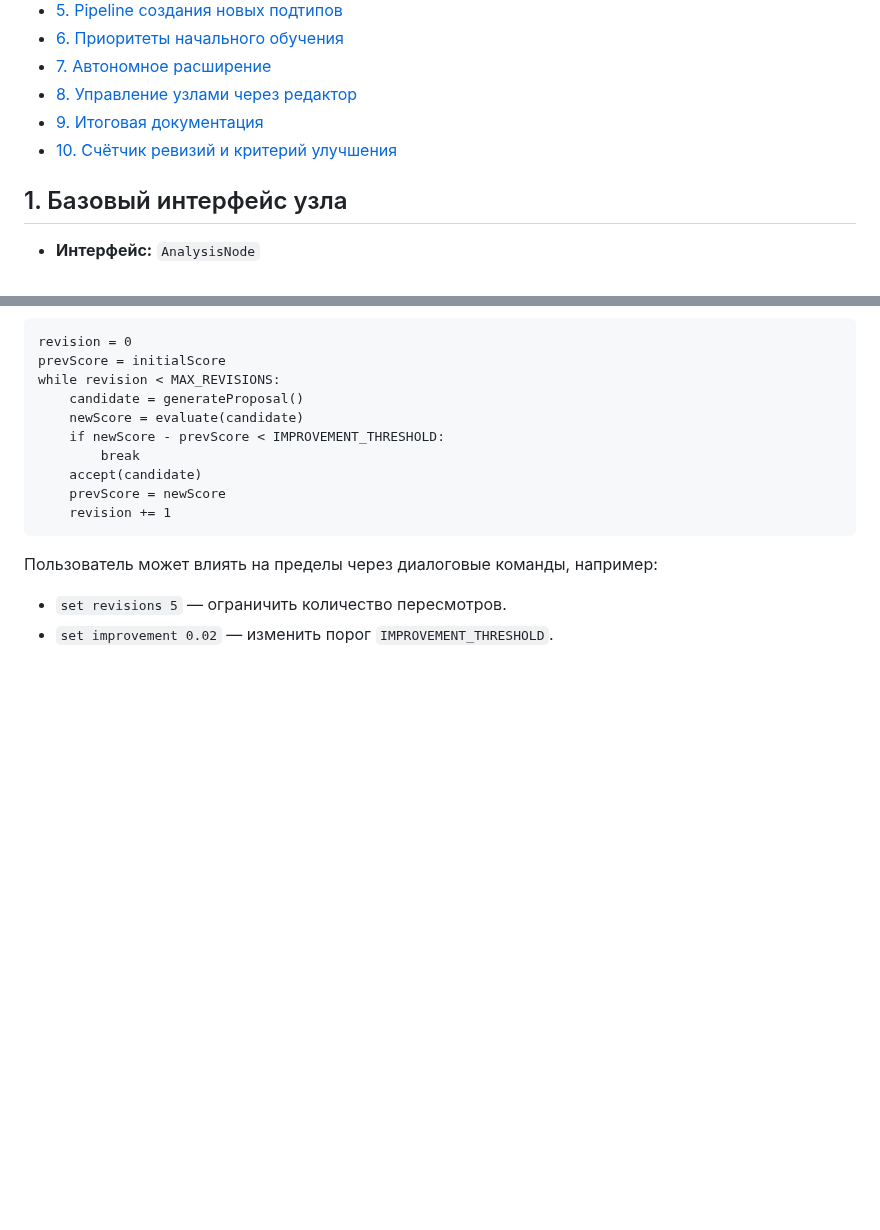
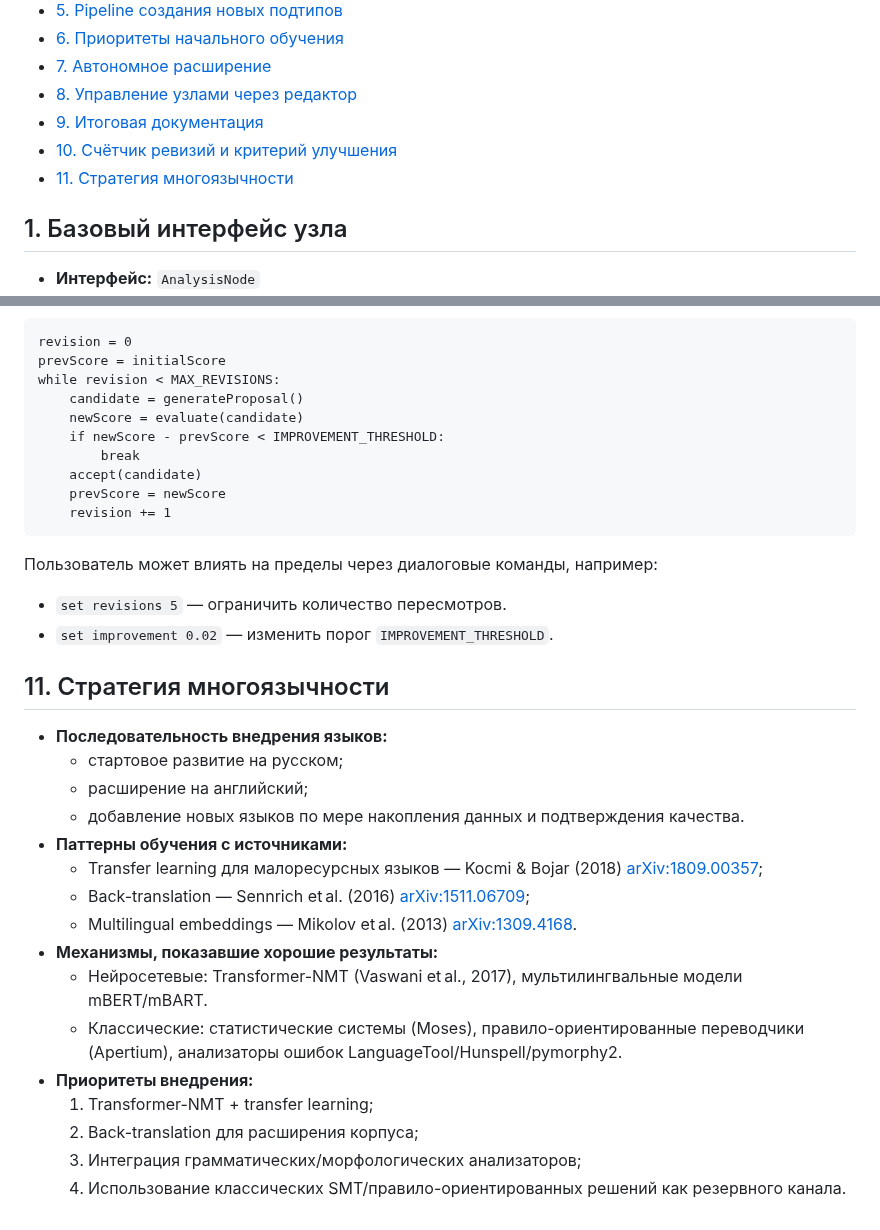
Before and after one commit to redvampir/Multicode_V3, a Markdown page: docs/neira/analysis-nodes.md, 2 parts joined by grey strips. Drawn GitHub-style; blank space fills up the shorter version.

Commit message:
docs: add multilingual strategy

```diff
--- a/docs/neira/analysis-nodes.md
+++ b/docs/neira/analysis-nodes.md
@@ -11,6 +11,7 @@
 - [8. Управление узлами через редактор](#8-управление-узлами-через-редактор)
 - [9. Итоговая документация](#9-итоговая-документация)
 - [10. Счётчик ревизий и критерий улучшения](#10-счётчик-ревизий-и-критерий-улучшения)
+- [11. Стратегия многоязычности](#11-стратегия-многоязычности)
 
 ## 1. Базовый интерфейс узла
 - **Интерфейс:** `AnalysisNode`
@@ -119,3 +120,21 @@ while revision < MAX_REVISIONS:
 Пользователь может влиять на пределы через диалоговые команды, например:
 - `set revisions 5` — ограничить количество пересмотров.
 - `set improvement 0.02` — изменить порог `IMPROVEMENT_THRESHOLD`.
+
+## 11. Стратегия многоязычности
+- **Последовательность внедрения языков:**
+  - стартовое развитие на русском;
+  - расширение на английский;
+  - добавление новых языков по мере накопления данных и подтверждения качества.
+- **Паттерны обучения с источниками:**
+  - Transfer learning для малоресурсных языков — Kocmi & Bojar (2018) [arXiv:1809.00357](https://arxiv.org/abs/1809.00357);
+  - Back-translation — Sennrich et al. (2016) [arXiv:1511.06709](https://arxiv.org/abs/1511.06709);
+  - Multilingual embeddings — Mikolov et al. (2013) [arXiv:1309.4168](https://arxiv.org/abs/1309.4168).
+- **Механизмы, показавшие хорошие результаты:**
+  - Нейросетевые: Transformer-NMT (Vaswani et al., 2017), мультилингвальные модели mBERT/mBART.
+  - Классические: статистические системы (Moses), правило-ориентированные переводчики (Apertium), анализаторы ошибок LanguageTool/Hunspell/pymorphy2.
+- **Приоритеты внедрения:**
+  1. Transformer-NMT + transfer learning;
+  2. Back-translation для расширения корпуса;
+  3. Интеграция грамматических/морфологических анализаторов;
+  4. Использование классических SMT/правило-ориентированных решений как резервного канала.
```
